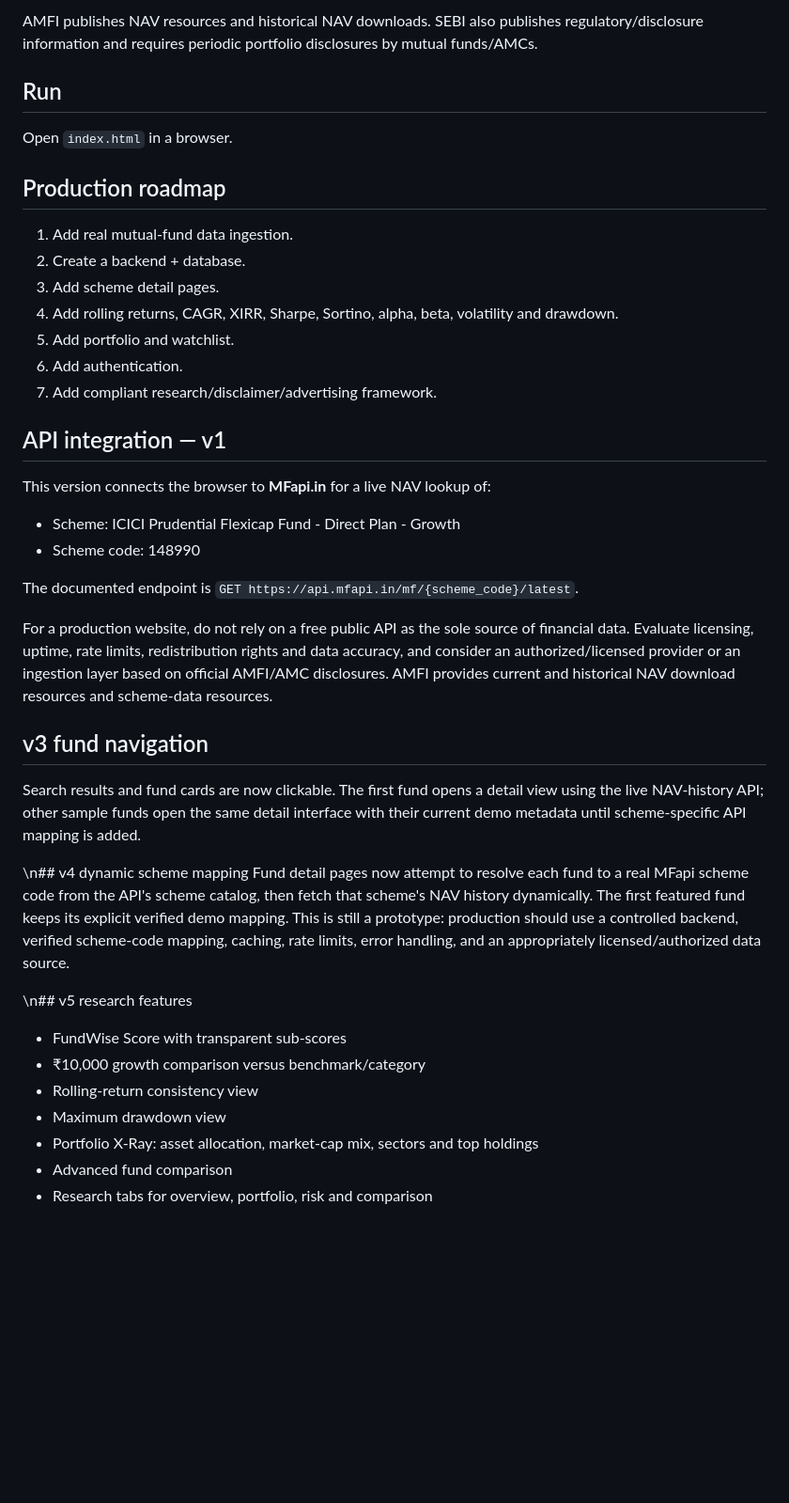
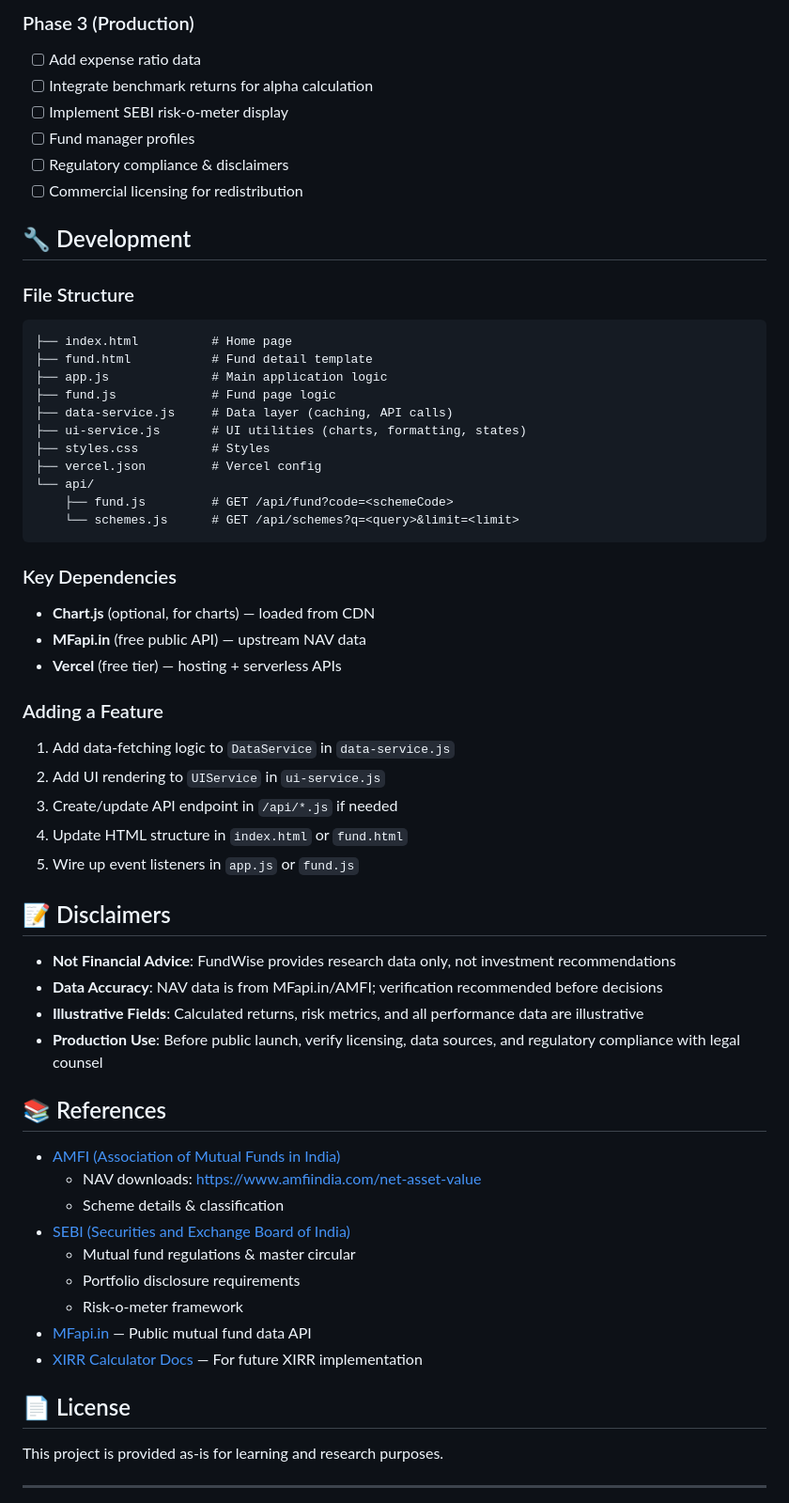
Before and after one commit to aryanrajshekhawat-lang/Money-control-, a Markdown page: README.md, the part around one of its changes. Shown at 94% size. GitHub-like rendering; blank space fills up the shorter version.

Commit message:
Update README with comprehensive v11+ feature documentation and data architecture

````diff
--- a/README.md
+++ b/README.md
@@ -16,42 +178,63 @@ The MVP uses illustrative sample data. Before public launch, connect the backend
 
-AMFI publishes NAV resources and historical NAV downloads. SEBI also publishes regulatory/disclosure information and requires periodic portfolio disclosures by mutual funds/AMCs.
+### Phase 3 (Production)
+- [ ] Add expense ratio data
+- [ ] Integrate benchmark returns for alpha calculation
+- [ ] Implement SEBI risk-o-meter display
+- [ ] Fund manager profiles
+- [ ] Regulatory compliance & disclaimers
+- [ ] Commercial licensing for redistribution
 
-## Run
-Open `index.html` in a browser.
+## 🔧 Development
 
-## Production roadmap
-1. Add real mutual-fund data ingestion.
-2. Create a backend + database.
-3. Add scheme detail pages.
-4. Add rolling returns, CAGR, XIRR, Sharpe, Sortino, alpha, beta, volatility and drawdown.
-5. Add portfolio and watchlist.
-6. Add authentication.
-7. Add compliant research/disclaimer/advertising framework.
+### File Structure
+```
+├── index.html          # Home page
+├── fund.html           # Fund detail template
+├── app.js              # Main application logic
+├── fund.js             # Fund page logic
+├── data-service.js     # Data layer (caching, API calls)
+├── ui-service.js       # UI utilities (charts, formatting, states)
+├── styles.css          # Styles
+├── vercel.json         # Vercel config
+└── api/
+    ├── fund.js         # GET /api/fund?code=<schemeCode>
+    └── schemes.js      # GET /api/schemes?q=<query>&limit=<limit>
+```
 
+### Key Dependencies
+- **Chart.js** (optional, for charts) — loaded from CDN
+- **MFapi.in** (free public API) — upstream NAV data
+- **Vercel** (free tier) — hosting + serverless APIs
 
-## API integration — v1
+### Adding a Feature
+1. Add data-fetching logic to `DataService` in `data-service.js`
+2. Add UI rendering to `UIService` in `ui-service.js`
+3. Create/update API endpoint in `/api/*.js` if needed
+4. Update HTML structure in `index.html` or `fund.html`
+5. Wire up event listeners in `app.js` or `fund.js`
 
-This version connects the browser to **MFapi.in** for a live NAV lookup of:
-- Scheme: ICICI Prudential Flexicap Fund - Direct Plan - Growth
-- Scheme code: 148990
+## 📝 Disclaimers
 
-The documented endpoint is `GET https://api.mfapi.in/mf/{scheme_code}/latest`.
+- **Not Financial Advice**: FundWise provides research data only, not investment recommendations
+- **Data Accuracy**: NAV data is from MFapi.in/AMFI; verification recommended before decisions
+- **Illustrative Fields**: Calculated returns, risk metrics, and all performance data are illustrative
+- **Production Use**: Before public launch, verify licensing, data sources, and regulatory compliance with legal counsel
 
-For a production website, do not rely on a free public API as the sole source of financial data. Evaluate licensing, uptime, rate limits, redistribution rights and data accuracy, and consider an authorized/licensed provider or an ingestion layer based on official AMFI/AMC disclosures. AMFI provides current and historical NAV download resources and scheme-data resources.
+## 📚 References
 
+- [AMFI (Association of Mutual Funds in India)](https://www.amfiindia.com/)
+  - NAV downloads: https://www.amfiindia.com/net-asset-value
+  - Scheme details & classification
+- [SEBI (Securities and Exchange Board of India)](https://www.sebi.gov.in/)
+  - Mutual fund regulations & master circular
+  - Portfolio disclosure requirements
+  - Risk-o-meter framework
+- [MFapi.in](https://mfapi.in/) — Public mutual fund data API
+- [XIRR Calculator Docs](https://en.wikipedia.org/wiki/Internal_rate_of_return) — For future XIRR implementation
 
-## v3 fund navigation
-Search results and fund cards are now clickable. The first fund opens a detail view using the live NAV-history API; other sample funds open the same detail interface with their current demo metadata until scheme-specific API mapping is added.
+## 📄 License
 
-\n## v4 dynamic scheme mapping
-Fund detail pages now attempt to resolve each fund to a real MFapi scheme code from the API's scheme catalog, then fetch that scheme's NAV history dynamically. The first featured fund keeps its explicit verified demo mapping. This is still a prototype: production should use a controlled backend, verified scheme-code mapping, caching, rate limits, error handling, and an appropriately licensed/authorized data source.
+This project is provided as-is for learning and research purposes.
 
-\n## v5 research features
-- FundWise Score with transparent sub-scores
-- ₹10,000 growth comparison versus benchmark/category
-- Rolling-return consistency view
-- Maximum drawdown view
-- Portfolio X-Ray: asset allocation, market-cap mix, sectors and top holdings
-- Advanced fund comparison
-- Research tabs for overview, portfolio, risk and comparison
+---
 
````
Also changed, not shown: other parts of README.md (+174 -56 lines).
